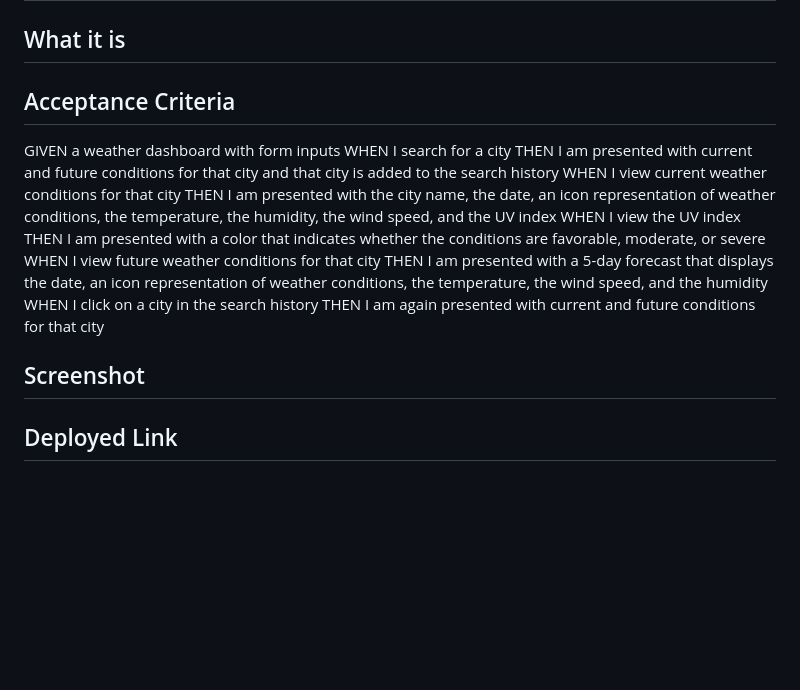
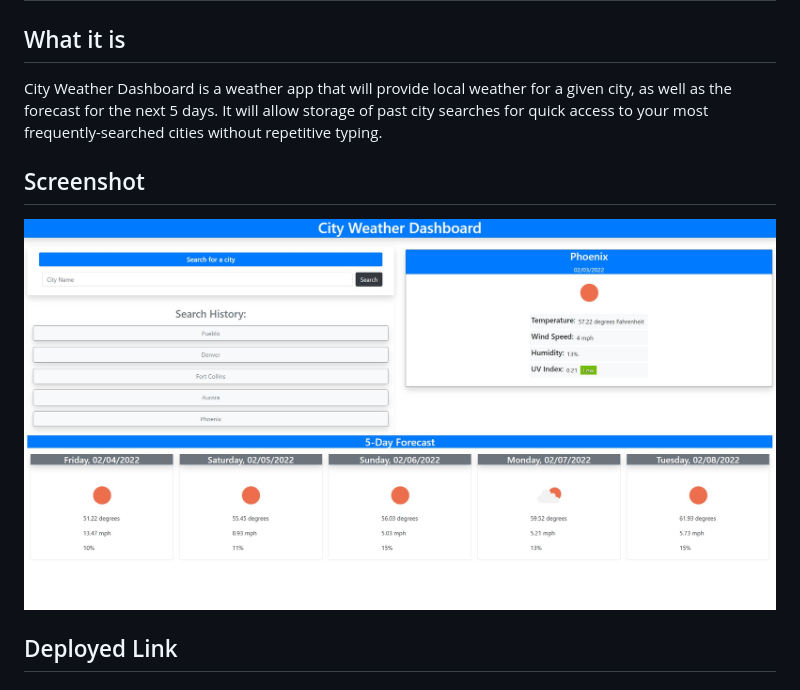
Before and after one commit to LumberJon1/City-Weather-App, a Markdown page: README.md, the part around the change. Drawn GitHub-style; pictures changed too: assets/images/screenshot.JPG (added); blank space fills up the shorter version.

Commit message:
Added screenshot and description to README

```diff
--- a/README.md
+++ b/README.md
@@ -1,21 +1,13 @@
 # City-Weather-App
 
 ## What it is
-
-## Acceptance Criteria
-GIVEN a weather dashboard with form inputs
-WHEN I search for a city
-THEN I am presented with current and future conditions for that city and that city is added to the search history
-WHEN I view current weather conditions for that city
-THEN I am presented with the city name, the date, an icon representation of weather conditions, the temperature, the humidity, the wind speed, and the UV index
-WHEN I view the UV index
-THEN I am presented with a color that indicates whether the conditions are favorable, moderate, or severe
-WHEN I view future weather conditions for that city
-THEN I am presented with a 5-day forecast that displays the date, an icon representation of weather conditions, the temperature, the wind speed, and the humidity
-WHEN I click on a city in the search history
-THEN I am again presented with current and future conditions for that city
+City Weather Dashboard is a weather app that will provide local weather for a given city, as well
+as the forecast for the next 5 days.
+It will allow storage of past city searches for quick access to your most frequently-searched
+cities without repetitive typing.
 
 ## Screenshot
+![screenshot](./assets/images/screenshot.JPG)
 
 ## Deployed Link
 
```
